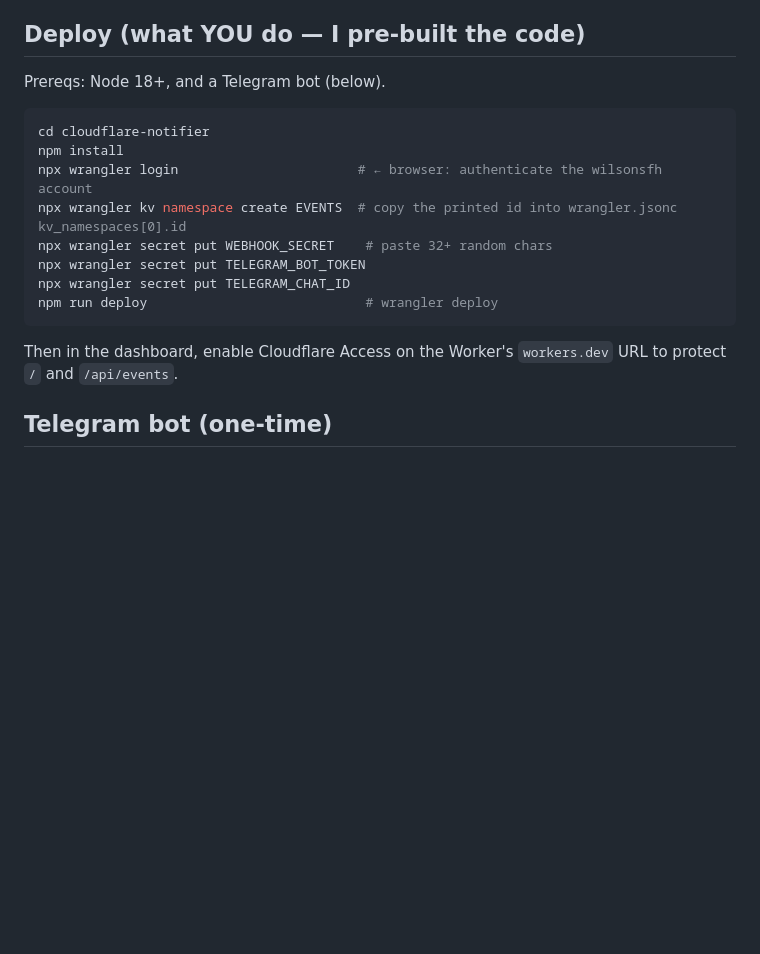
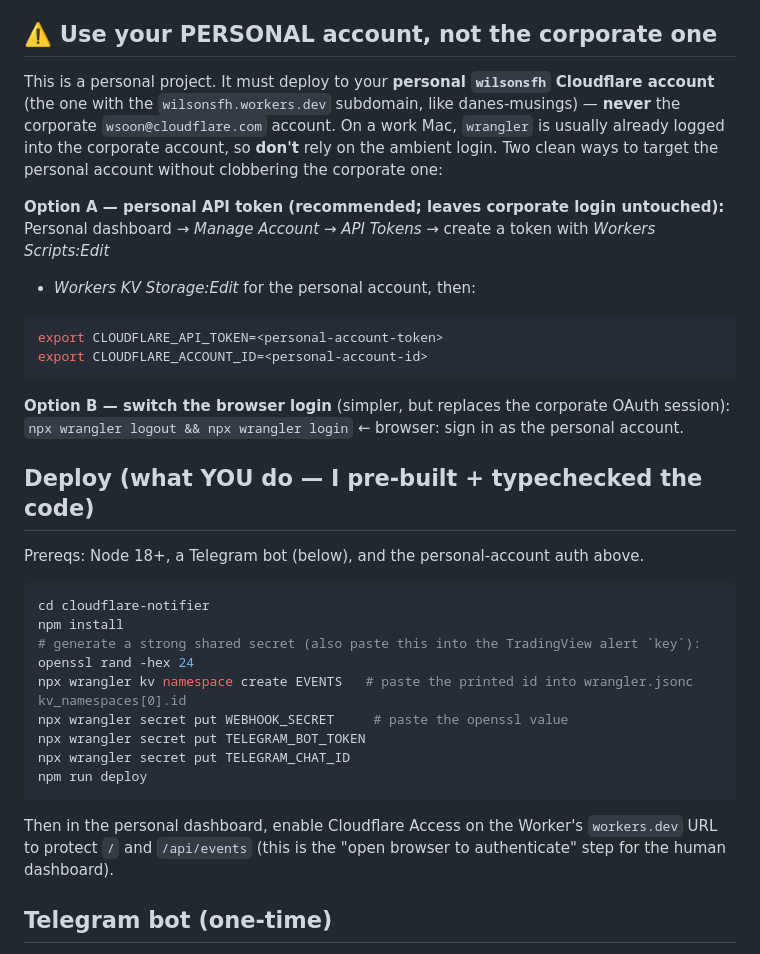
Before and after one commit to wilsonsfh/TradingSignalandHelper, a Markdown page: cloudflare-notifier/README.md, the part around the change. Drawn GitHub-style; blank space fills up the shorter version.

Commit message:
docs(notifier): deploy to the personal wilsonsfh account (not corporate); personal-token method + secret gen

````diff
--- a/cloudflare-notifier/README.md
+++ b/cloudflare-notifier/README.md
@@ -42,23 +42,45 @@ Worker) also POST to the local bridge via a Cloudflare Tunnel.
   Then only your browser SSO can read the dashboard — this is the "open browser to
   authenticate" step.
 
-## Deploy (what YOU do — I pre-built the code)
+## ⚠️ Use your PERSONAL account, not the corporate one
 
-Prereqs: Node 18+, and a Telegram bot (below).
+This is a personal project. It must deploy to your **personal `wilsonsfh` Cloudflare
+account** (the one with the `wilsonsfh.workers.dev` subdomain, like danes-musings) —
+**never** the corporate `wsoon@cloudflare.com` account. On a work Mac, `wrangler` is
+usually already logged into the corporate account, so **don't** rely on the ambient
+login. Two clean ways to target the personal account without clobbering the corporate one:
+
+**Option A — personal API token (recommended; leaves corporate login untouched):**
+Personal dashboard → *Manage Account → API Tokens* → create a token with *Workers Scripts:Edit*
++ *Workers KV Storage:Edit* for the personal account, then:
+
+```bash
+export CLOUDFLARE_API_TOKEN=<personal-account-token>
+export CLOUDFLARE_ACCOUNT_ID=<personal-account-id>
+```
+
+**Option B — switch the browser login** (simpler, but replaces the corporate OAuth session):
+`npx wrangler logout && npx wrangler login`  ← browser: sign in as the personal account.
+
+## Deploy (what YOU do — I pre-built + typechecked the code)
+
+Prereqs: Node 18+, a Telegram bot (below), and the personal-account auth above.
 
 ```bash
 cd cloudflare-notifier
 npm install
-npx wrangler login                       # ← browser: authenticate the wilsonsfh account
-npx wrangler kv namespace create EVENTS  # copy the printed id into wrangler.jsonc kv_namespaces[0].id
-npx wrangler secret put WEBHOOK_SECRET    # paste 32+ random chars
+# generate a strong shared secret (also paste this into the TradingView alert `key`):
+openssl rand -hex 24
+npx wrangler kv namespace create EVENTS   # paste the printed id into wrangler.jsonc kv_namespaces[0].id
+npx wrangler secret put WEBHOOK_SECRET     # paste the openssl value
 npx wrangler secret put TELEGRAM_BOT_TOKEN
 npx wrangler secret put TELEGRAM_CHAT_ID
-npm run deploy                            # wrangler deploy
+npm run deploy
 ```
 
-Then in the dashboard, enable Cloudflare Access on the Worker's `workers.dev` URL to
-protect `/` and `/api/events`.
+Then in the personal dashboard, enable Cloudflare Access on the Worker's `workers.dev`
+URL to protect `/` and `/api/events` (this is the "open browser to authenticate" step
+for the human dashboard).
 
 ## Telegram bot (one-time)
 
````
